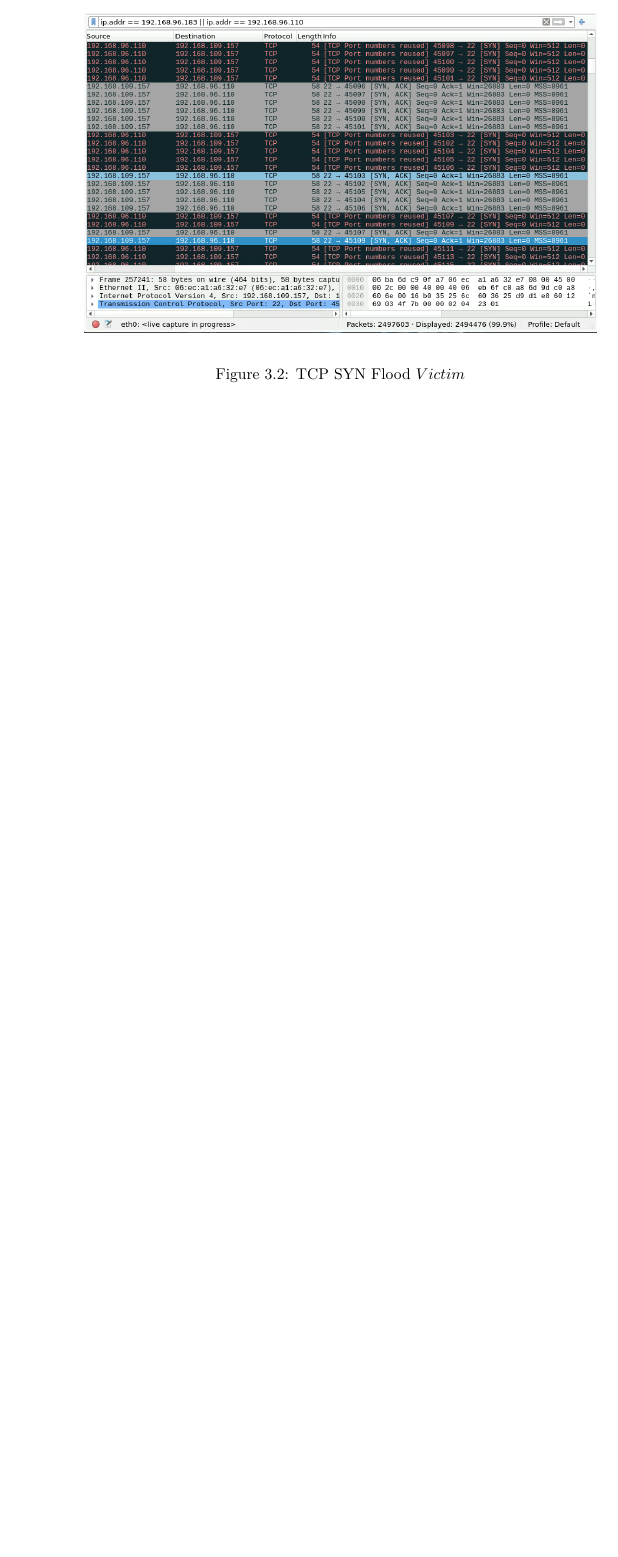
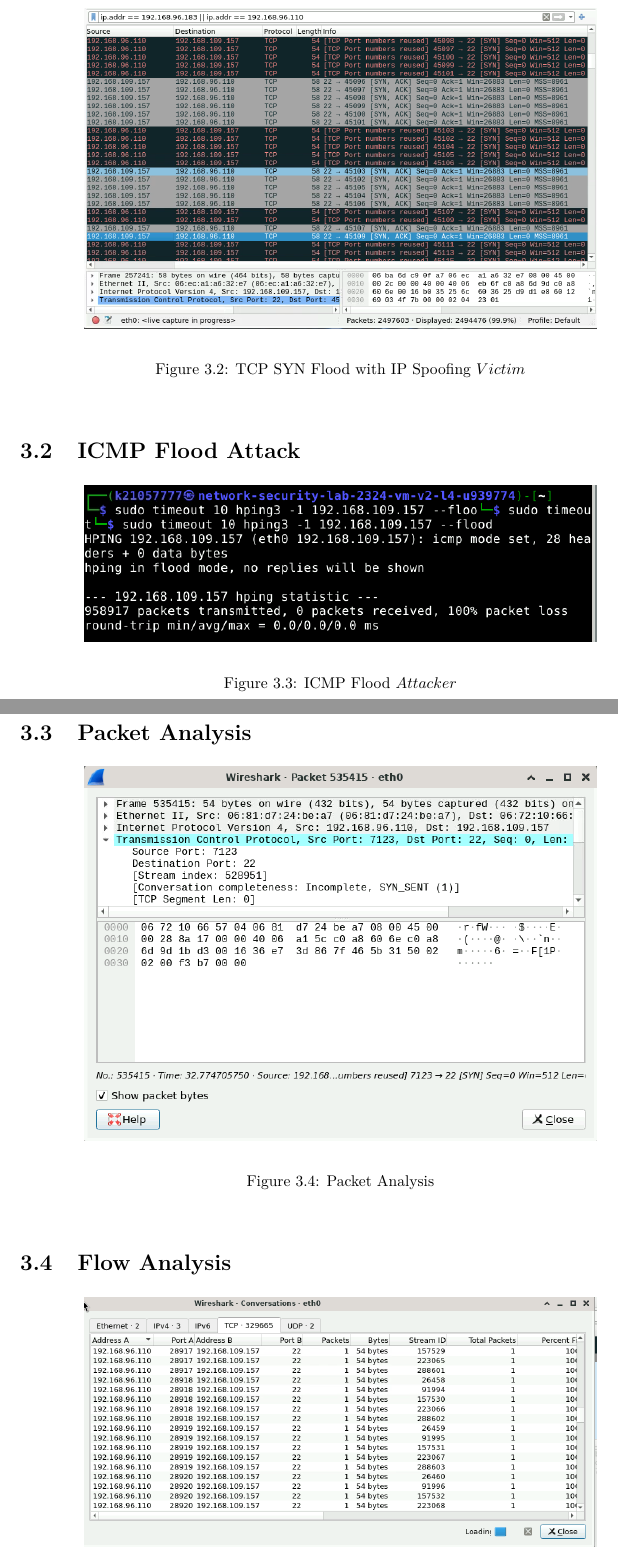
Before and after one commit to bedair81/6CCS3NSE-CW, a LaTeX document (main.tex, which reads Chapters/level3.tex): part of page 9 of 11 before the commit and two parts of pages 10 and 11 of 14 after it, the two joined at a grey line, cut so that both start at the same text, the shorter picture padded with empty space. Compiled offline with pdfLaTeX.

Commit message:
add img for ICMP spoof and add level3 figures to pdf

```diff
--- a/Chapters/level3.tex
+++ b/Chapters/level3.tex
@@ -9,5 +11,28 @@
 \begin{figure}[H]
 \centering
 \includegraphics[width=0.8\textwidth]{img/level3/level3-victim1-TCPSYNFlood-pov.png}
-\caption{TCP SYN Flood \(Victim\)}\label{fig:TCPSYNFloodVictimPOV}
+\caption{TCP SYN Flood with IP Spoofing \(Victim\)}\label{fig:TCPSYNFloodVictimPOV}
 \end{figure}
+
+\section{ICMP Flood Attack}
+
+\begin{figure}[H]
+\centering
+\includegraphics[width=0.8\textwidth]{img/level3/level3-attacker-ICMPFlood-pov.png}
+\caption{ICMP Flood \(Attacker\)}\label{fig:ICMPFloodAttackerPOV}
+\end{figure}
+
+\section{Packet Analysis}
+
+\begin{figure}[H]
+\centering
+\includegraphics[width=0.8\textwidth]{img/level3/level3-packet-analysis.png}
+\caption{Packet Analysis}\label{fig:PacketAnalysis}
+\end{figure}
+
+\section{Flow Analysis}
+
+\begin{figure}[H]
+\centering
+\includegraphics[width=0.8\textwidth]{img/level3/level3-flow-analysis1.png}
+\caption{Flow Analysis 1}\label{fig:FlowAnalysis1}
```
Also changed, not shown: img/level3/level3-attacker-ICMPFlood-pov.png (added), img/level3/level3-packet-analysis-ICMPFlood.png (added), img/level3/level3-protocol-analysis-ICMPFlood.png (added), main.pdf, Chapters/level3.tex (11 more changed lines).
